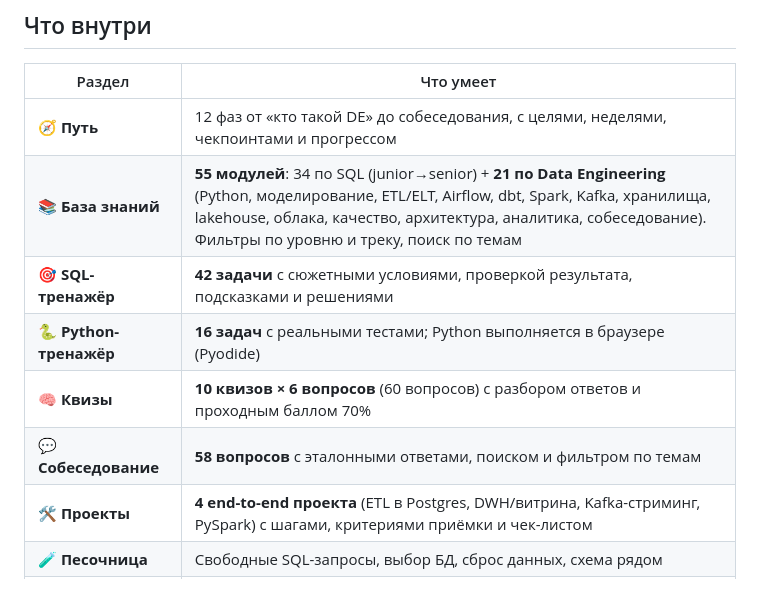
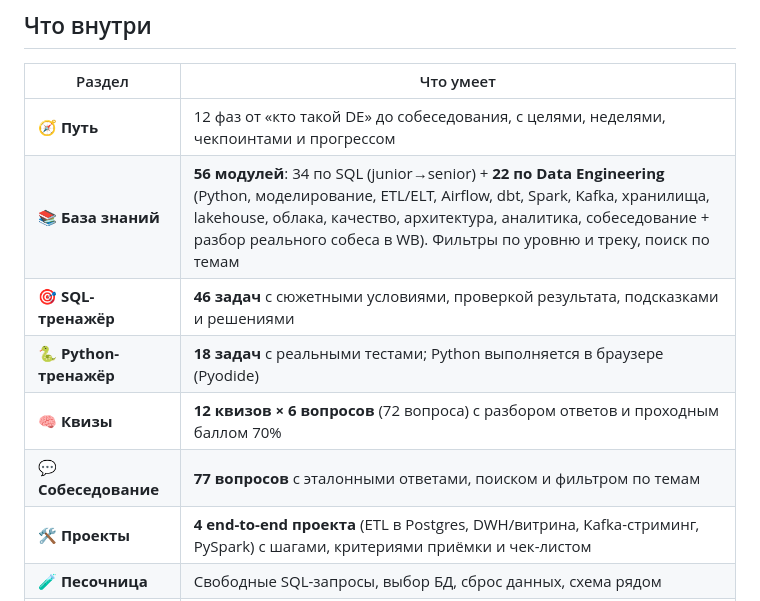
Before and after one commit to atanaq/sql-academy, a Markdown page: README.md, the part around the change. Rendered like a GitHub page.

Commit message:
docs: update counts after WB interview content

```diff
--- a/README.md
+++ b/README.md
@@ -14,11 +14,11 @@
 | Раздел | Что умеет |
 | --- | --- |
 | 🧭 **Путь** | 12 фаз от «кто такой DE» до собеседования, с целями, неделями, чекпоинтами и прогрессом |
-| 📚 **База знаний** | **55 модулей**: 34 по SQL (junior→senior) + **21 по Data Engineering** (Python, моделирование, ETL/ELT, Airflow, dbt, Spark, Kafka, хранилища, lakehouse, облака, качество, архитектура, аналитика, собеседование). Фильтры по уровню и треку, поиск по темам |
-| 🎯 **SQL-тренажёр** | **42 задачи** с сюжетными условиями, проверкой результата, подсказками и решениями |
-| 🐍 **Python-тренажёр** | **16 задач** с реальными тестами; Python выполняется в браузере (Pyodide) |
-| 🧠 **Квизы** | **10 квизов × 6 вопросов** (60 вопросов) с разбором ответов и проходным баллом 70% |
-| 💬 **Собеседование** | **58 вопросов** с эталонными ответами, поиском и фильтром по темам |
+| 📚 **База знаний** | **56 модулей**: 34 по SQL (junior→senior) + **22 по Data Engineering** (Python, моделирование, ETL/ELT, Airflow, dbt, Spark, Kafka, хранилища, lakehouse, облака, качество, архитектура, аналитика, собеседование + разбор реального собеса в WB). Фильтры по уровню и треку, поиск по темам |
+| 🎯 **SQL-тренажёр** | **46 задач** с сюжетными условиями, проверкой результата, подсказками и решениями |
+| 🐍 **Python-тренажёр** | **18 задач** с реальными тестами; Python выполняется в браузере (Pyodide) |
+| 🧠 **Квизы** | **12 квизов × 6 вопросов** (72 вопроса) с разбором ответов и проходным баллом 70% |
+| 💬 **Собеседование** | **77 вопросов** с эталонными ответами, поиском и фильтром по темам |
 | 🛠️ **Проекты** | **4 end-to-end проекта** (ETL в Postgres, DWH/витрина, Kafka-стриминг, PySpark) с шагами, критериями приёмки и чек-листом |
 | 🧪 **Песочница** | Свободные SQL-запросы, выбор БД, сброс данных, схема рядом |
 | 📖 **Справочник** | Полный каталог операторов и функций PostgreSQL |
```
